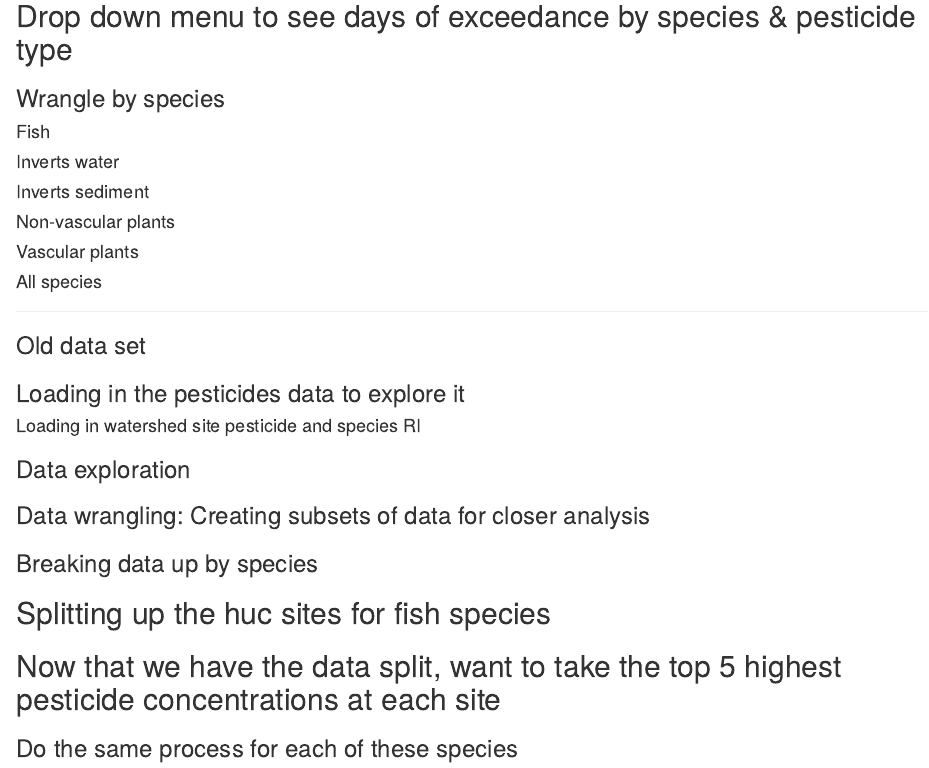
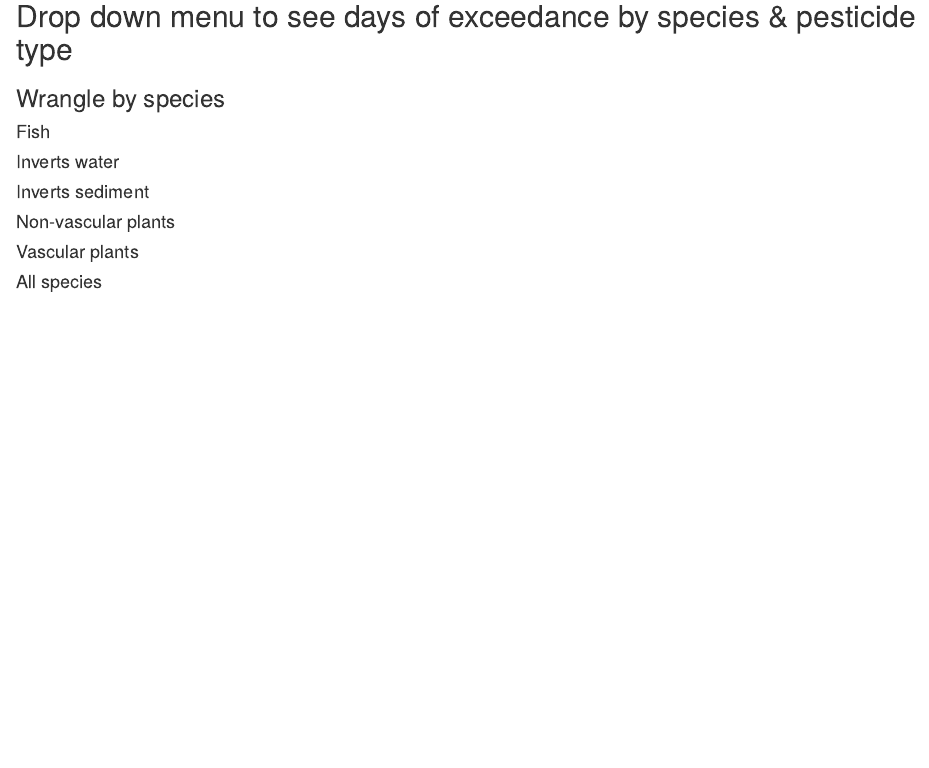
Before and after one commit to jaennawessling/esm_244_shiny_app_pesticides, an R Markdown document (Scratch/jaenna_data_exploration.Rmd): the page in a window 1100 px wide, from 240 px down. Rendered offline with R 4.5, knitr and Pandoc, with nearby package versions.

Commit message:
Deleted old data set wrangling.

````diff
--- a/Scratch/jaenna_data_exploration.Rmd
+++ b/Scratch/jaenna_data_exploration.Rmd
@@ -158,18 +153,3 @@ ggplot(data = all_species, aes(y = days_any_species,
        title = "Greatest Days of Exceedance for All Species") +
   theme(axis.text.x = element_text(angle = 75, hjust = 1))
 ```
-
--------------------------------
-### Old data set
-
-### Loading in the pesticides data to explore it
-
-#### Loading in watershed site pesticide and species RI
-```{r}
-# watershed_site_pesticide_species_ri <- read_csv(here("model_output_data", "BDW_NearHUC12_2015_2019_Watershed_Site_Pesticide_RI.csv"))
-```
-
-
-### Data exploration
-```{r}
-# summary(watershed_site_pesticide_species_ri)
@@ -183,81 +155,0 @@ ggplot(data = all_species, aes(y = days_any_species,
-### Data wrangling: Creating subsets of data for closer analysis
-```{r}
-## For my tab I am only interested in watershed site, pesticide type, and all of the species columns
-
-
-# subset_pesticide_species <- watershed_site_pesticide_species_ri %>%
-#   select(huc, pesticide, RI_max_fish:RI_max_net)
-```
-
-### Breaking data up by species
-```{r, message=FALSE}
-## Fish species
-# fish_RI <- subset_pesticide_species %>%
-#   select(huc, pesticide, RI_max_fish)
-#
-# # ## Just want to see the highest RIs
-# fish_RI_simplify <- fish_RI %>%
-#   group_by(huc, pesticide) %>%
-#   summarise(mean_RI = mean(RI_max_fish))
-```
-
-
-## Splitting up the huc sites for fish species
-```{r, message=FALSE}
-## Trying out group split in dplyr
-# huc_fish_split <- group_split(fish_RI_simplify, huc)
-## Doesn't properly name the new dfs though
-
-
-## Using a for loop to further split up huc data
-## Separating each huc into a different data frame
-## Creating a vector for all of the unique huc ids
-# hucs_fish <- unique(fish_RI_simplify$huc)
-#
-# ## Turning the unique names output into a list
-# huc_fish_id <- list()
-#
-#
-# ## Looping through each of the unique huc values in the list and creating corresponding named data frames
-# for(i in hucs_fish){
-#      fish_RI_hucs <- paste0(i)
-#      huc_fish_id[[fish_RI_hucs]] <- fish_RI_simplify[fish_RI_simplify$huc == i,]
-# }
-```
-
-
-## Now that we have the data split, want to take the top 5 highest pesticide concentrations at each site
-```{r, message=FALSE}
-## Trying to lapply the slice max fcn to each subset...and failing
-# for(i in huc_id){
-#
-#      lapply
-# function (huc_id, FUN, ...)
-# {
-#     FUN <- slice_max(huc_id$mean_RI, n = 5)
-#     .Internal(lapply(huc_id, FUN))
-# }
-# }
-```
-
-
-
-### Do the same process for each of these species
-```{r}
-## Invert water species
-# invert_water_RI <- subset_pesticide_species %>%
-#   select(huc, pesticide, RI_max_invertebrate_water)
-#
-#
-# ## Separating by huc id / site
-# ## Creating a vector for all of the unique huc ids
-# hucs_inv_wtr <- unique(invert_water_RI$huc)
-#
-# ## Turning the unique names output into a list
-# huc_inv_wtr_id <- list()
-#
-#
-# ## Looping through each of the unique huc values in the list and creating corresponding named data frames
-# for(i in hucs_inv_wtr){
-#      wtr_inv_hucs <- paste0(i)
-#      huc_inv_wtr_id[[wtr_inv_hucs]] <- invert_water_RI[invert_water_RI$huc == i,]
@@ -272,2 +155,0 @@ ggplot(data = all_species, aes(y = days_any_species,
-# ## Separating by huc id / site
-# ## Creating a vector for all of the unique huc ids
@@ -280,2 +155,0 @@ ggplot(data = all_species, aes(y = days_any_species,
-# ## Looping through each of the unique huc values in the list and creating corresponding named data frames
-# for(i in hucs_non_vasc){
@@ -292,12 +155,0 @@ ggplot(data = all_species, aes(y = days_any_species,
-# ## Separating by huc id / site
-# ## Creating a vector for all of the unique huc ids
-# hucs_vasc <- unique(vasc_plant_RI$huc)
-#
-# ## Turning the unique names output into a list
-# huc_vasc_id <- list()
-#
-#
-# ## Looping through each of the unique huc values in the list and creating corresponding named data frames
-# for(i in hucs_vasc){
-#      vasc_RI_hucs <- paste0(i)
-#      huc_vasc_id[[vasc_RI_hucs]] <- vasc_plant_RI[vasc_plant_RI$huc == i,]
@@ -312,2 +155,0 @@ ggplot(data = all_species, aes(y = days_any_species,
-# ## Separating by huc id / site
-# ## Creating a vector for all of the unique huc ids
@@ -320,6 +155,0 @@ ggplot(data = all_species, aes(y = days_any_species,
-# ## Looping through each of the unique huc values in the list and creating corresponding named data frames
-# for(i in hucs_sed_invert){
-#      sed_hucs <- paste0(i)
-#      sed_invert_huc[[sed_hucs]] <- sed_invert_RI[sed_invert_RI$huc == i,]
-# }
-```
````
Also changed, not shown: Scratch/jaenna_data_exploration.Rmd (50 more changed lines).
